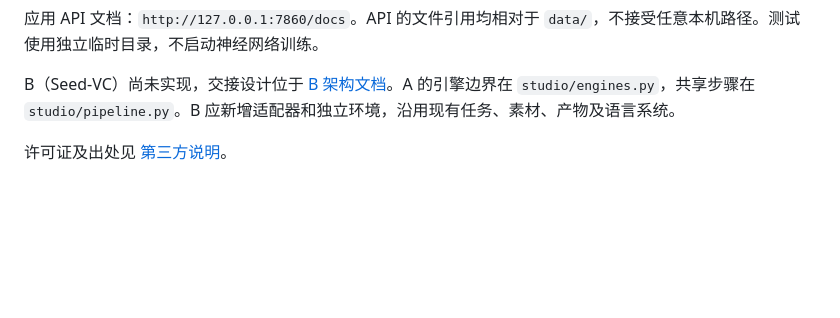
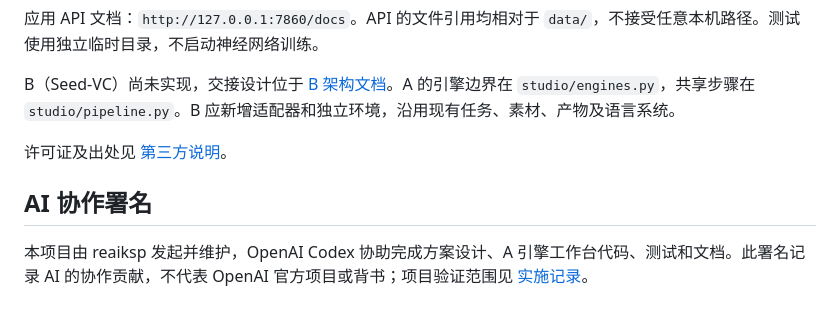
Before and after one commit to reaiksp/FCA-FORGE-, a Markdown page: README.md, the part around the change. Drawn GitHub-style; blank space fills up the shorter version.

```diff
--- a/README.md
+++ b/README.md
@@ -91,3 +91,7 @@ models/                 分离权重，Git 忽略
 B（Seed-VC）尚未实现，交接设计位于 [B 架构文档](docs/SEED_VC_B_ARCHITECTURE_HANDOFF.md)。A 的引擎边界在 `studio/engines.py`，共享步骤在 `studio/pipeline.py`。B 应新增适配器和独立环境，沿用现有任务、素材、产物及语言系统。
 
 许可证及出处见 [第三方说明](THIRD_PARTY_NOTICES.md)。
+
+## AI 协作署名
+
+本项目由 reaiksp 发起并维护，OpenAI Codex 协助完成方案设计、A 引擎工作台代码、测试和文档。此署名记录 AI 的协作贡献，不代表 OpenAI 官方项目或背书；项目验证范围见 [实施记录](docs/IMPLEMENTATION_STATUS.md)。
```
Also changed, not shown: README.en.md (+4 -0 lines).
